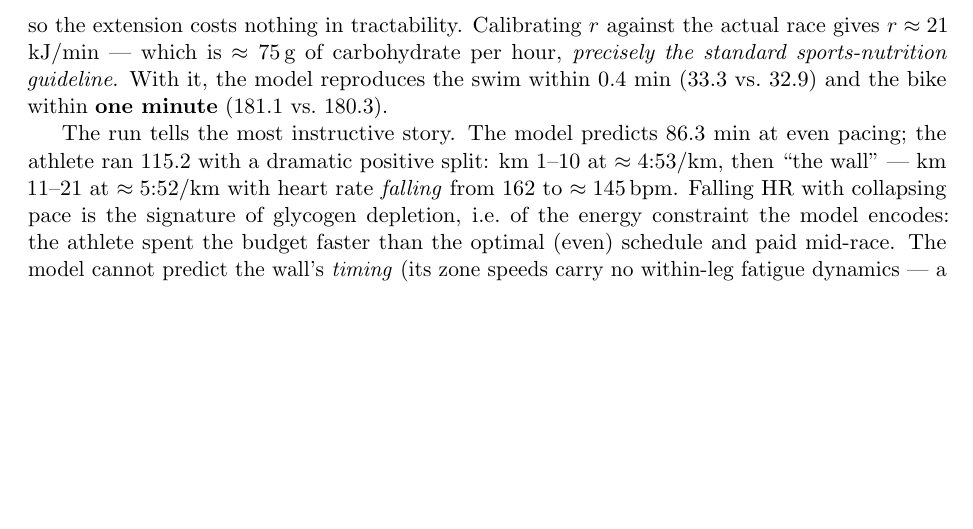
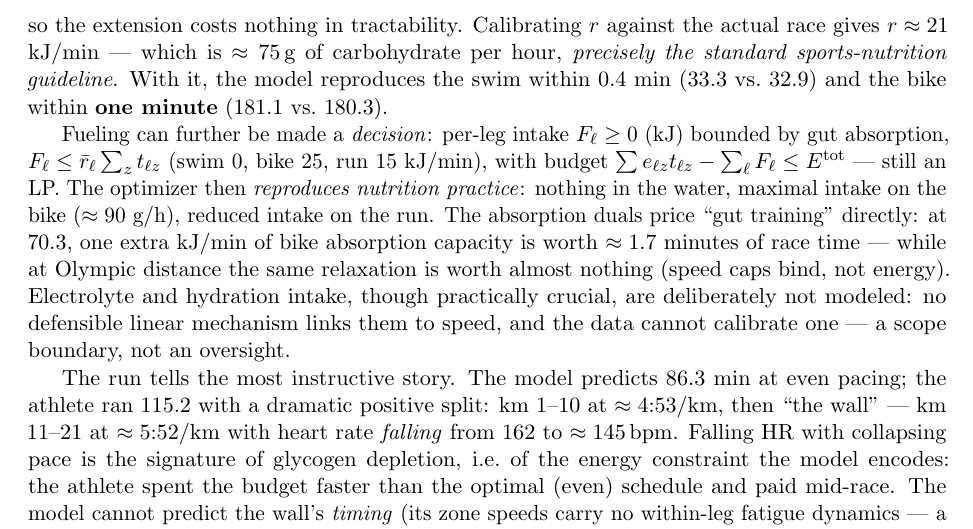
Before and after one commit to manos1503/triathlon-optimization, a LaTeX paper (report/report.tex): part of page 10 of 13 before the commit and part of page 10 of 14 after it, cut so that both start at the same text, the shorter picture padded with empty space. Compiled offline with pdfLaTeX.

Commit message:
docs: fueling-as-decision in report/slides/formulations + electrolyte scope note

```diff
--- a/report/report.tex
+++ b/report/report.tex
@@ -538,6 +538,20 @@ carbohydrate per hour, \emph{precisely the standard sports-nutrition
 guideline}. With it, the model reproduces the swim within 0.4 min (33.3 vs.\
 32.9) and the bike within \textbf{one minute} (181.1 vs.\ 180.3).
 
+Fueling can further be made a \emph{decision}: per-leg intake $F_\ell \ge 0$
+(kJ) bounded by gut absorption, $F_\ell \le \bar r_\ell \sum_z t_{\ell z}$
+(swim 0, bike 25, run 15 kJ/min), with budget
+$\sum e_{\ell z} t_{\ell z} - \sum_\ell F_\ell \le E^{\text{tot}}$ --- still an
+LP. The optimizer then \emph{reproduces nutrition practice}: nothing in the
+water, maximal intake on the bike ($\approx 90$ g/h), reduced intake on the
+run. The absorption duals price ``gut training'' directly: at 70.3, one extra
+kJ/min of bike absorption capacity is worth $\approx 1.7$ minutes of race time
+--- while at Olympic distance the same relaxation is worth almost nothing (speed
+caps bind, not energy). Electrolyte and hydration intake, though practically
+crucial, are deliberately not modeled: no defensible linear mechanism links
+them to speed, and the data cannot calibrate one --- a scope boundary, not an
+oversight.
+
 The run tells the most instructive story. The model predicts 86.3 min at even
 pacing; the athlete ran 115.2 with a dramatic positive split: km 1--10 at
 $\approx 4{:}53$/km, then ``the wall'' --- km 11--21 at $\approx 5{:}52$/km with
```
Also changed, not shown: docs/formulations.md (+10 -0 lines), presentation/presentation.tex (+5 -3 lines), presentation/presentation.pdf, report/report.pdf.
